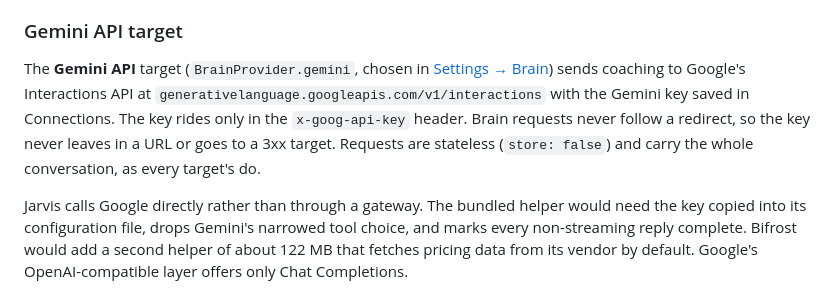
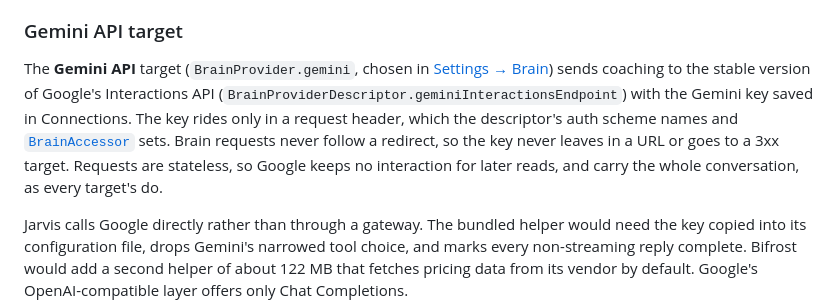
Before and after one commit to JINGBANZ/jarvis, a Markdown page: wiki/architecture.md, the part around the change. Drawn GitHub-style.

Commit message:
docs(wiki): point the Gemini section at the endpoint, header, and store settings in code
Co-Authored-By: Claude Opus 5 (1M context) <noreply@anthropic.com>

```diff
--- a/wiki/architecture.md
+++ b/wiki/architecture.md
@@ -986,10 +986,13 @@ session; Codex's comes from its auth file. See
 ### Gemini API target
 
 The **Gemini API** target (`BrainProvider.gemini`, chosen in [Settings → Brain](./settings-window.md#brain))
-sends coaching to Google's Interactions API at `generativelanguage.googleapis.com/v1/interactions`
-with the Gemini key saved in Connections. The key rides only in the `x-goog-api-key` header. Brain
-requests never follow a redirect, so the key never leaves in a URL or goes to a 3xx target. Requests
-are stateless (`store: false`) and carry the whole conversation, as every target's do.
+sends coaching to the stable version of Google's Interactions API
+(`BrainProviderDescriptor.geminiInteractionsEndpoint`) with the Gemini key saved in Connections. The
+key rides only in a request header, which the descriptor's auth scheme names and
+[`BrainAccessor`](../Sources/JarvisBrainProviders/Accessor/BrainAccessor.swift) sets. Brain requests
+never follow a redirect, so the key never leaves in a URL or goes to a 3xx target. Requests are
+stateless, so Google keeps no interaction for later reads, and carry the whole conversation, as every
+target's do.
 
 Jarvis calls Google directly rather than through a gateway. The bundled helper would need the key
 copied into its configuration file, drops Gemini's narrowed tool choice, and marks every
```
